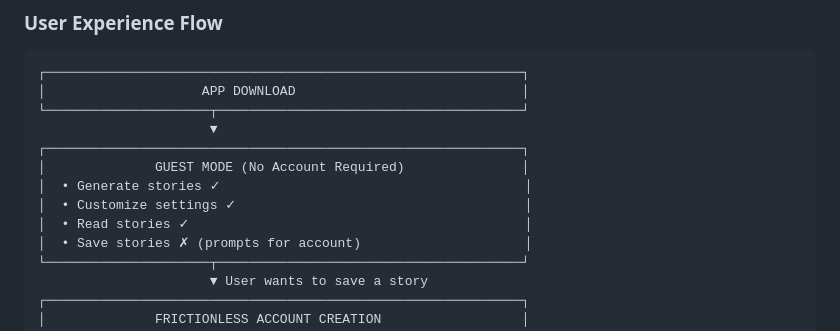
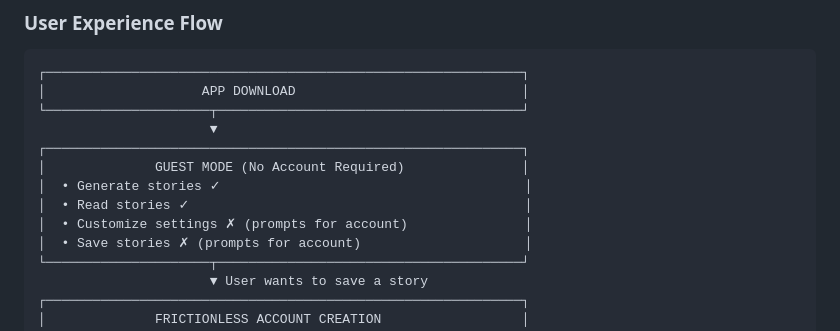
Before and after one commit to afuentesprojects/bedtime-story, a Markdown page: claude.md, the part around the change. GitHub-like rendering.

```diff
--- a/claude.md
+++ b/claude.md
@@ -81,8 +81,8 @@ We are building a **Cross-Platform Mobile App** using **React Native + Expo**, w
 ┌─────────────────────────────────────────────────────────────┐
 │              GUEST MODE (No Account Required)               │
 │  • Generate stories ✓                                       │
-│  • Customize settings ✓                                     │
 │  • Read stories ✓                                           │
+│  • Customize settings ✗ (prompts for account)               │
 │  • Save stories ✗ (prompts for account)                     │
 └─────────────────────┬───────────────────────────────────────┘
                       ▼ User wants to save a story
```
Also changed, not shown: tasks/todo.md (+5 -5 lines).
